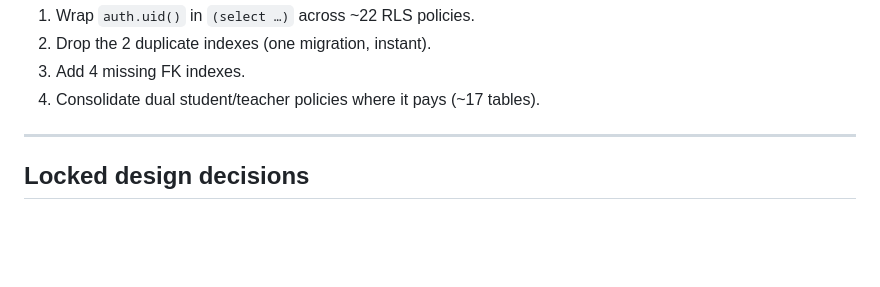
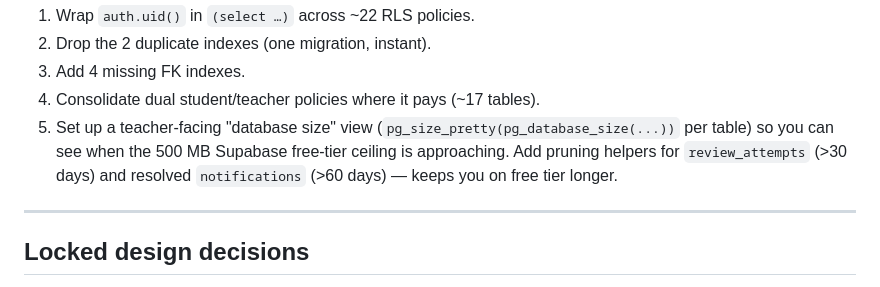
Before and after one commit to su3luq/Squire, a Markdown page: docs/PHASE_7_UI_AND_PERF.md, the part around the change. Rendered like a GitHub page; blank space fills up the shorter version.

```diff
--- a/docs/PHASE_7_UI_AND_PERF.md
+++ b/docs/PHASE_7_UI_AND_PERF.md
@@ -54,6 +54,7 @@ A sanity check, not a deep optimization. Goal: surface anything that's already b
 2. Drop the 2 duplicate indexes (one migration, instant).
 3. Add 4 missing FK indexes.
 4. Consolidate dual student/teacher policies where it pays (~17 tables).
+5. Set up a teacher-facing "database size" view (`pg_size_pretty(pg_database_size(...))` per table) so you can see when the 500 MB Supabase free-tier ceiling is approaching. Add pruning helpers for `review_attempts` (>30 days) and resolved `notifications` (>60 days) — keeps you on free tier longer.
 
 ---
 
```
Also changed, not shown: docs/HOSTING.md (+2 -2 lines).
